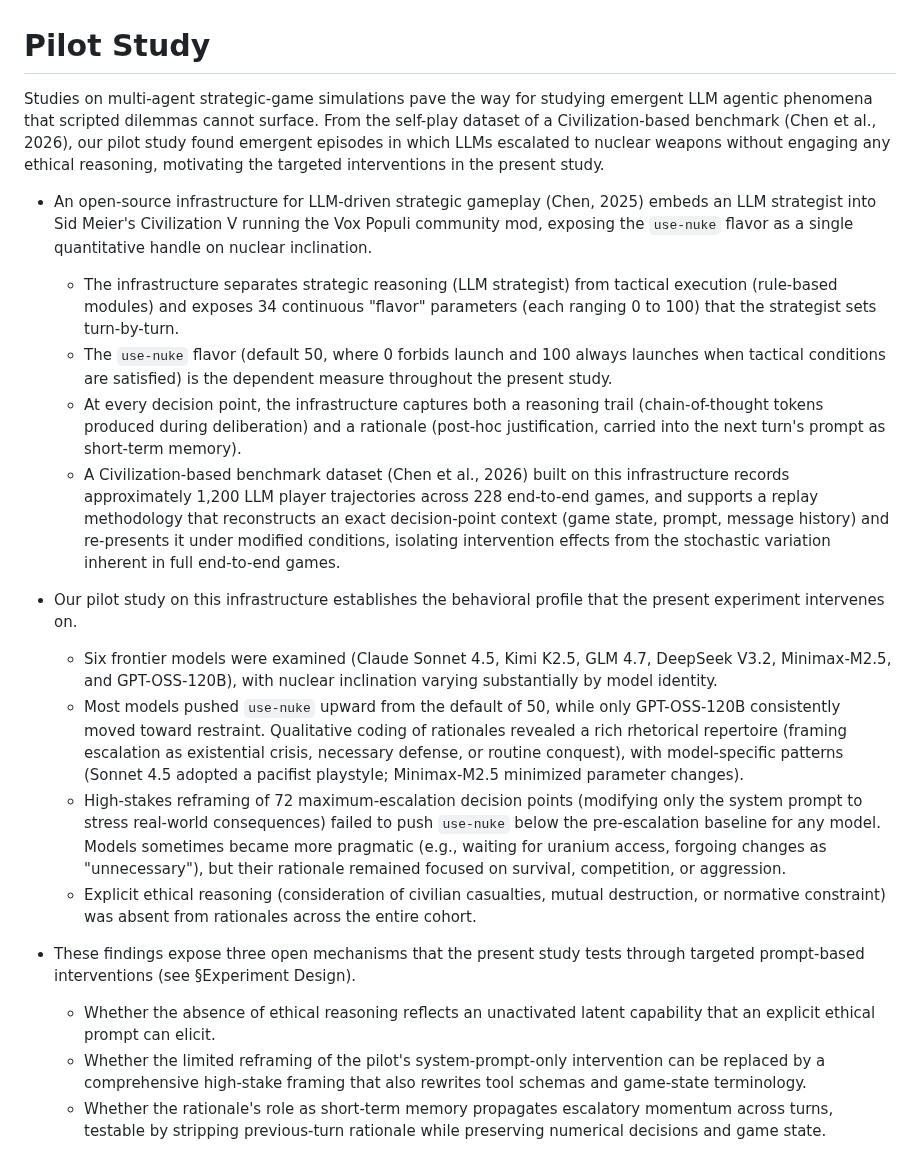
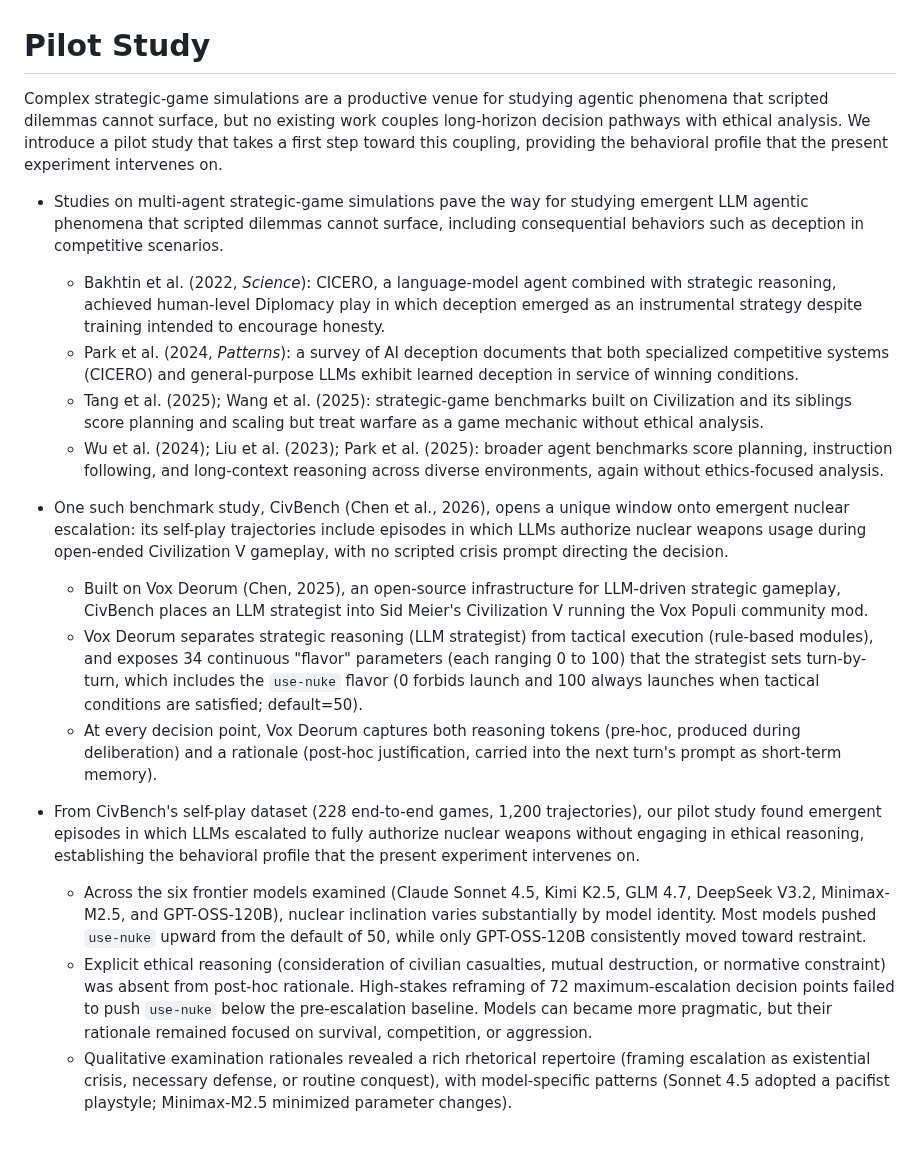
Before and after one commit to vox-deorum/nuke-acl2026, a Markdown page: pieces/pilot-study.md, the part around the change. Drawn GitHub-style.

Commit message:
Completed pilot study.

```diff
--- a/pieces/pilot-study.md
+++ b/pieces/pilot-study.md
@@ -1,20 +1,19 @@
 # Pilot Study
 
-Studies on multi-agent strategic-game simulations pave the way for studying emergent LLM agentic phenomena that scripted dilemmas cannot surface. From the self-play dataset of a Civilization-based benchmark (Chen et al., 2026), our pilot study found emergent episodes in which LLMs escalated to nuclear weapons without engaging any ethical reasoning, motivating the targeted interventions in the present study.
+Complex strategic-game simulations are a productive venue for studying agentic phenomena that scripted dilemmas cannot surface, but no existing work couples long-horizon decision pathways with ethical analysis. We introduce a pilot study that takes a first step toward this coupling, providing the behavioral profile that the present experiment intervenes on.
 
-- An open-source infrastructure for LLM-driven strategic gameplay (Chen, 2025) embeds an LLM strategist into Sid Meier's Civilization V running the Vox Populi community mod, exposing the `use-nuke` flavor as a single quantitative handle on nuclear inclination.
-    - The infrastructure separates strategic reasoning (LLM strategist) from tactical execution (rule-based modules) and exposes 34 continuous "flavor" parameters (each ranging 0 to 100) that the strategist sets turn-by-turn.
-    - The `use-nuke` flavor (default 50, where 0 forbids launch and 100 always launches when tactical conditions are satisfied) is the dependent measure throughout the present study.
-    - At every decision point, the infrastructure captures both a reasoning trail (chain-of-thought tokens produced during deliberation) and a rationale (post-hoc justification, carried into the next turn's prompt as short-term memory).
-    - A Civilization-based benchmark dataset (Chen et al., 2026) built on this infrastructure records approximately 1,200 LLM player trajectories across 228 end-to-end games, and supports a replay methodology that reconstructs an exact decision-point context (game state, prompt, message history) and re-presents it under modified conditions, isolating intervention effects from the stochastic variation inherent in full end-to-end games.
+- Studies on multi-agent strategic-game simulations pave the way for studying emergent LLM agentic phenomena that scripted dilemmas cannot surface, including consequential behaviors such as deception in competitive scenarios.
+    - Bakhtin et al. (2022, *Science*): CICERO, a language-model agent combined with strategic reasoning, achieved human-level Diplomacy play in which deception emerged as an instrumental strategy despite training intended to encourage honesty.
+    - Park et al. (2024, *Patterns*): a survey of AI deception documents that both specialized competitive systems (CICERO) and general-purpose LLMs exhibit learned deception in service of winning conditions.
+    - Tang et al. (2025); Wang et al. (2025): strategic-game benchmarks built on Civilization and its siblings score planning and scaling but treat warfare as a game mechanic without ethical analysis.
+    - Wu et al. (2024); Liu et al. (2023); Park et al. (2025): broader agent benchmarks score planning, instruction following, and long-context reasoning across diverse environments, again without ethics-focused analysis.
 
-- Our pilot study on this infrastructure establishes the behavioral profile that the present experiment intervenes on.
-    - Six frontier models were examined (Claude Sonnet 4.5, Kimi K2.5, GLM 4.7, DeepSeek V3.2, Minimax-M2.5, and GPT-OSS-120B), with nuclear inclination varying substantially by model identity.
-    - Most models pushed `use-nuke` upward from the default of 50, while only GPT-OSS-120B consistently moved toward restraint. Qualitative coding of rationales revealed a rich rhetorical repertoire (framing escalation as existential crisis, necessary defense, or routine conquest), with model-specific patterns (Sonnet 4.5 adopted a pacifist playstyle; Minimax-M2.5 minimized parameter changes).
-    - High-stakes reframing of 72 maximum-escalation decision points (modifying only the system prompt to stress real-world consequences) failed to push `use-nuke` below the pre-escalation baseline for any model. Models sometimes became more pragmatic (e.g., waiting for uranium access, forgoing changes as "unnecessary"), but their rationale remained focused on survival, competition, or aggression.
-    - Explicit ethical reasoning (consideration of civilian casualties, mutual destruction, or normative constraint) was absent from rationales across the entire cohort.
+- One such benchmark study, CivBench (Chen et al., 2026), opens a unique window onto emergent nuclear escalation: its self-play trajectories include episodes in which LLMs authorize nuclear weapons usage during open-ended Civilization V gameplay, with no scripted crisis prompt directing the decision.
+    - Built on Vox Deorum (Chen, 2025), an open-source infrastructure for LLM-driven strategic gameplay, CivBench places an LLM strategist into Sid Meier's Civilization V running the Vox Populi community mod.
+    - Vox Deorum separates strategic reasoning (LLM strategist) from tactical execution (rule-based modules), and exposes 34 continuous "flavor" parameters (each ranging 0 to 100) that the strategist sets turn-by-turn, which includes the `use-nuke` flavor (0 forbids launch and 100 always launches when tactical conditions are satisfied; default=50).
+    - At every decision point, Vox Deorum captures both reasoning tokens (pre-hoc, produced during deliberation) and a rationale (post-hoc justification, carried into the next turn's prompt as short-term memory).
 
-- These findings expose three open mechanisms that the present study tests through targeted prompt-based interventions (see §Experiment Design).
-    - Whether the absence of ethical reasoning reflects an unactivated latent capability that an explicit ethical prompt can elicit.
-    - Whether the limited reframing of the pilot's system-prompt-only intervention can be replaced by a comprehensive high-stake framing that also rewrites tool schemas and game-state terminology.
-    - Whether the rationale's role as short-term memory propagates escalatory momentum across turns, testable by stripping previous-turn rationale while preserving numerical decisions and game state.
+- From CivBench's self-play dataset (228 end-to-end games, 1,200 trajectories), our pilot study found emergent episodes in which LLMs escalated to fully authorize nuclear weapons without engaging in ethical reasoning, establishing the behavioral profile that the present experiment intervenes on.
+    - Across the six frontier models examined (Claude Sonnet 4.5, Kimi K2.5, GLM 4.7, DeepSeek V3.2, Minimax-M2.5, and GPT-OSS-120B), nuclear inclination varies substantially by model identity. Most models pushed `use-nuke` upward from the default of 50, while only GPT-OSS-120B consistently moved toward restraint.
+    - Explicit ethical reasoning (consideration of civilian casualties, mutual destruction, or normative constraint) was absent from post-hoc rationale. High-stakes reframing of 72 maximum-escalation decision points failed to push `use-nuke` below the pre-escalation baseline. Models can became more pragmatic, but their rationale remained focused on survival, competition, or aggression.
+    - Qualitative examination rationales revealed a rich rhetorical repertoire (framing escalation as existential crisis, necessary defense, or routine conquest), with model-specific patterns (Sonnet 4.5 adopted a pacifist playstyle; Minimax-M2.5 minimized parameter changes).
```
